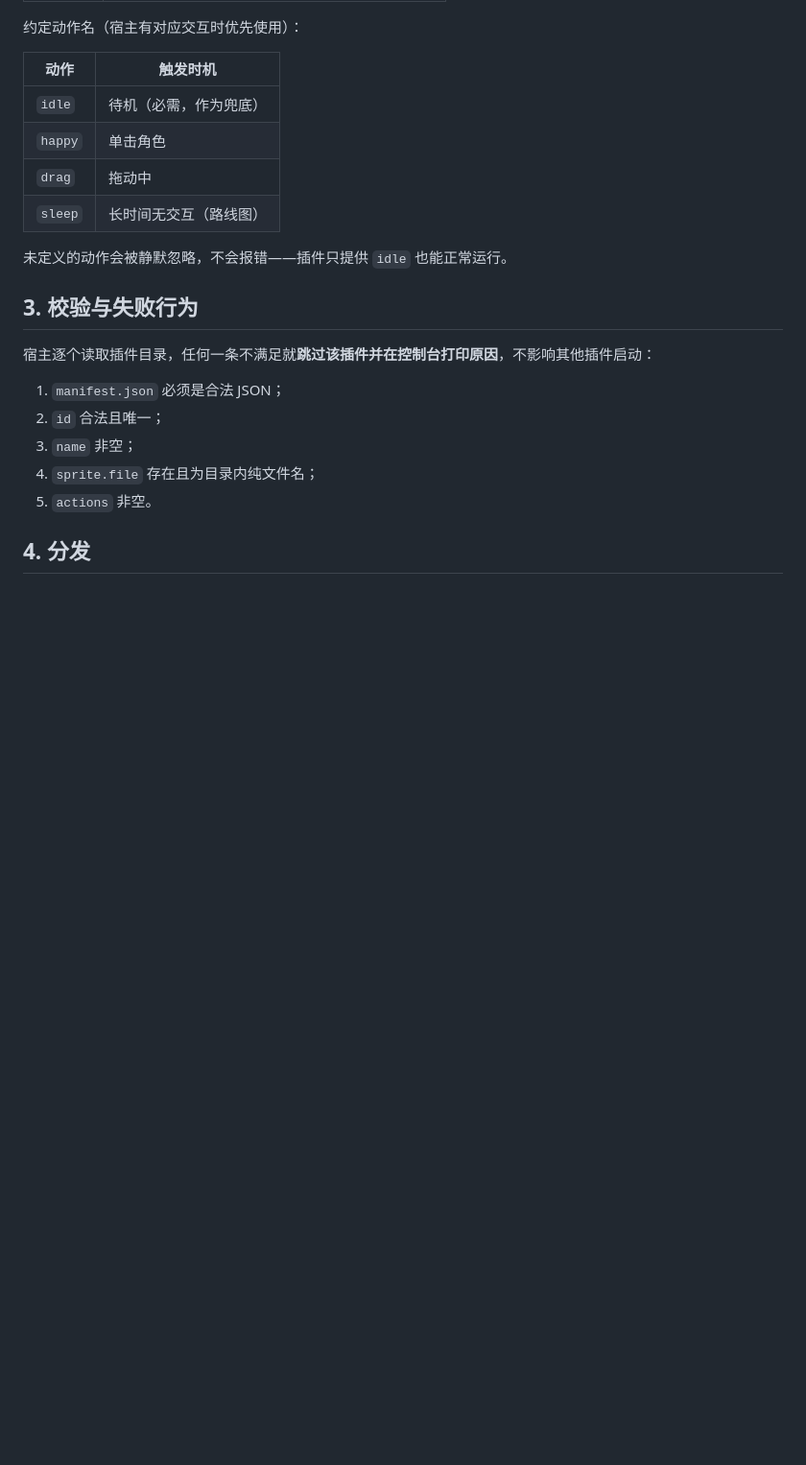
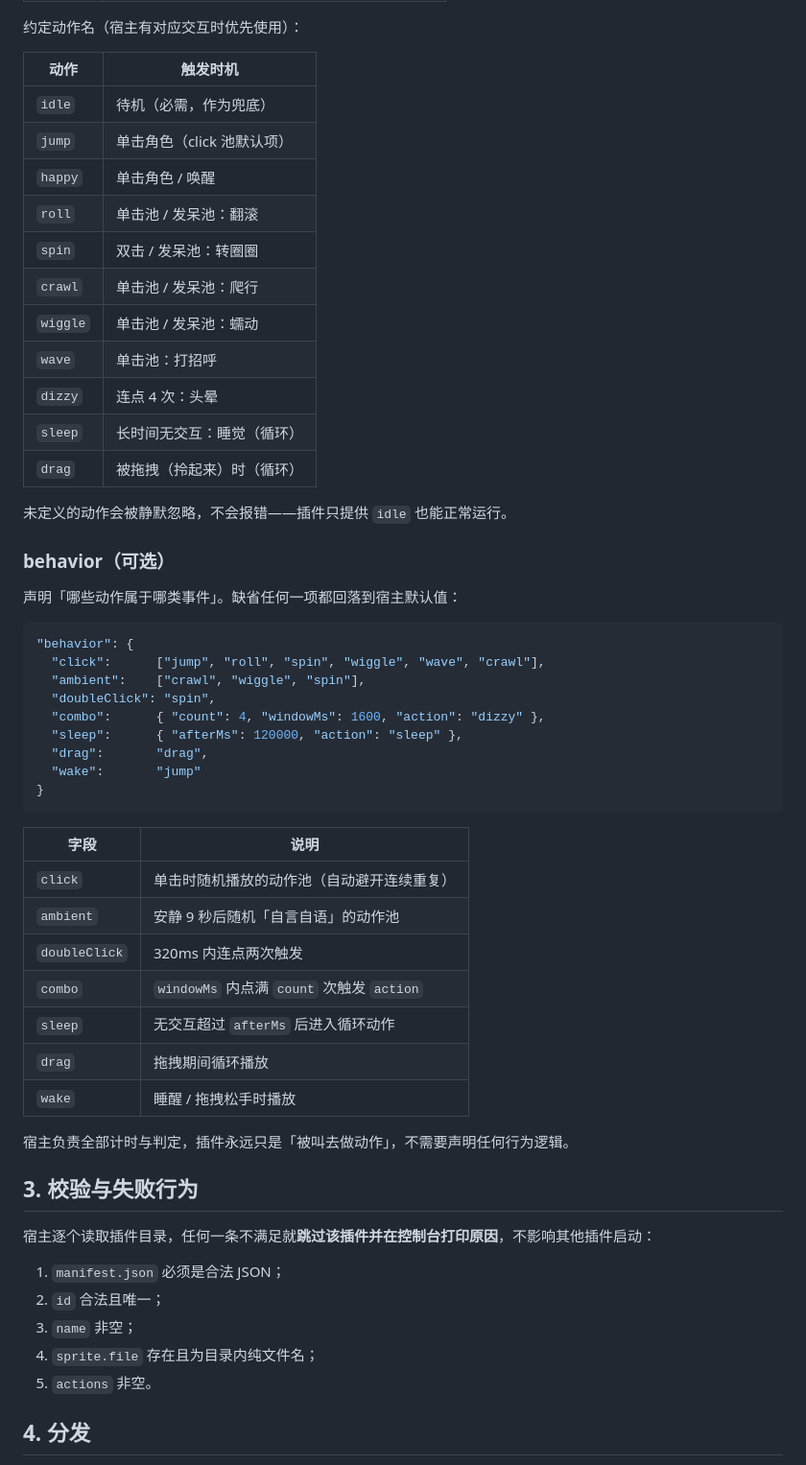
Before and after one commit to zouxin5321/zhuochong, a Markdown page: docs/PLUGIN_SPEC.md, the part around the change. Shown at 96% size. Drawn GitHub-style; blank space fills up the shorter version.

````diff
--- a/docs/PLUGIN_SPEC.md
+++ b/docs/PLUGIN_SPEC.md
@@ -90,11 +90,46 @@
 | 动作 | 触发时机 |
 | --- | --- |
 | `idle` | 待机（必需，作为兜底） |
-| `happy` | 单击角色 |
-| `drag` | 拖动中 |
-| `sleep` | 长时间无交互（路线图） |
+| `jump` | 单击角色（click 池默认项） |
+| `happy` | 单击角色 / 唤醒 |
+| `roll` | 单击池 / 发呆池：翻滚 |
+| `spin` | 双击 / 发呆池：转圈圈 |
+| `crawl` | 单击池 / 发呆池：爬行 |
+| `wiggle` | 单击池 / 发呆池：蠕动 |
+| `wave` | 单击池：打招呼 |
+| `dizzy` | 连点 4 次：头晕 |
+| `sleep` | 长时间无交互：睡觉（循环） |
+| `drag` | 被拖拽（拎起来）时（循环） |
 
 未定义的动作会被静默忽略，不会报错——插件只提供 `idle` 也能正常运行。
+
+### behavior（可选）
+
+声明「哪些动作属于哪类事件」。缺省任何一项都回落到宿主默认值：
+
+```json
+"behavior": {
+  "click":      ["jump", "roll", "spin", "wiggle", "wave", "crawl"],
+  "ambient":    ["crawl", "wiggle", "spin"],
+  "doubleClick": "spin",
+  "combo":      { "count": 4, "windowMs": 1600, "action": "dizzy" },
+  "sleep":      { "afterMs": 120000, "action": "sleep" },
+  "drag":       "drag",
+  "wake":       "jump"
+}
+```
+
+| 字段 | 说明 |
+| --- | --- |
+| `click` | 单击时随机播放的动作池（自动避开连续重复） |
+| `ambient` | 安静 9 秒后随机「自言自语」的动作池 |
+| `doubleClick` | 320ms 内连点两次触发 |
+| `combo` | `windowMs` 内点满 `count` 次触发 `action` |
+| `sleep` | 无交互超过 `afterMs` 后进入循环动作 |
+| `drag` | 拖拽期间循环播放 |
+| `wake` | 睡醒 / 拖拽松手时播放 |
+
+宿主负责全部计时与判定，插件永远只是「被叫去做动作」，不需要声明任何行为逻辑。
 
 ## 3. 校验与失败行为
 
````
Also changed, not shown: README.md (+8 -4 lines), docs/ROADMAP.md (+3 -1 lines), docs/preview.png (added), 16 other files.
